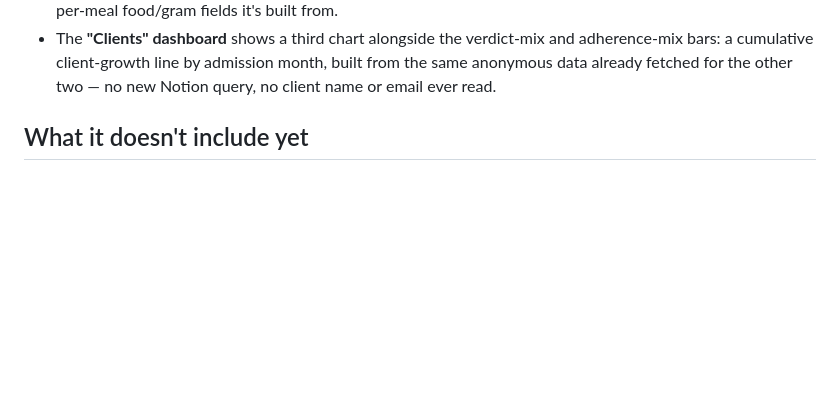
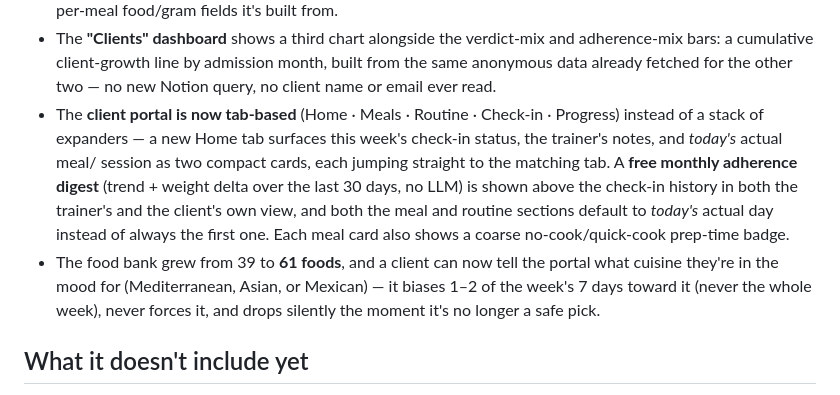
Before and after one commit to serpeigd/TrainFitter, a Markdown page: README.md, the part around the change. Rendered like a GitHub page; blank space fills up the shorter version.

Commit message:
docs: sync README with portal redesign, digest, and food bank expansion (#13)
README was missing the last three shipped features (verified against
current code): the tab-based client portal with a Home tab and
today's-plan default, the free monthly adherence digest with prep-time
badges, and the food bank's growth to 61 foods plus the client-facing
cuisine preference.

No other docs were stale: docs/arquitectura.md and docs/decisiones.md's
core-pipeline description still match the code, .env.example matches
README's Configuration table, ruff is clean, and the 632-test count in
CLAUDE.md matches pytest's actual collected total (89 failures in this
sandbox trace to a broken cryptography/cffi native binding affecting
only pypdf-touching tests, not a real regression).

Co-authored-by: Claude <noreply@anthropic.com>

```diff
--- a/README.md
+++ b/README.md
@@ -340,6 +340,20 @@ This repository is built phase by phase, as a learning project. Right now:
   and adherence-mix bars: a cumulative client-growth line by admission month,
   built from the same anonymous data already fetched for the other two —
   no new Notion query, no client name or email ever read.
+- The **client portal is now tab-based** (Home · Meals · Routine · Check-in ·
+  Progress) instead of a stack of expanders — a new Home tab surfaces this
+  week's check-in status, the trainer's notes, and *today's* actual meal/
+  session as two compact cards, each jumping straight to the matching tab. A
+  **free monthly adherence digest** (trend + weight delta over the last 30
+  days, no LLM) is shown above the check-in history in both the trainer's and
+  the client's own view, and both the meal and routine sections default to
+  *today's* actual day instead of always the first one. Each meal card also
+  shows a coarse no-cook/quick-cook prep-time badge.
+- The food bank grew from 39 to **61 foods**, and a client can now tell the
+  portal what cuisine they're in the mood for (Mediterranean, Asian, or
+  Mexican) — it biases 1–2 of the week's 7 days toward it (never the whole
+  week), never forces it, and drops silently the moment it's no longer a
+  safe pick.
 
 ## What it doesn't include yet
 
```
